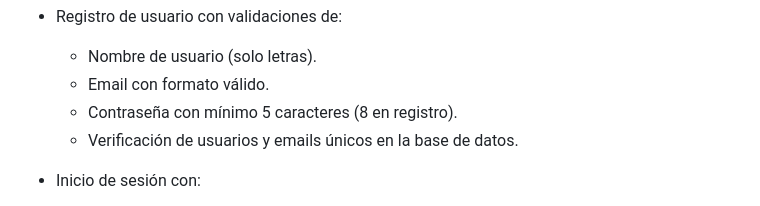
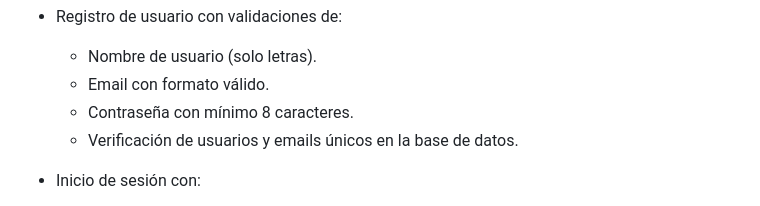
Before and after one commit to cesar04rv/Practicas2DAW, a Markdown page: 2_ProyectoLogin/readme.md, the part around the change. Drawn GitHub-style.

Commit message:
Update password requirements in readme

```diff
--- a/2_ProyectoLogin/readme.md
+++ b/2_ProyectoLogin/readme.md
@@ -70,7 +70,7 @@ Funcionalidades Clave
 - Registro de usuario con validaciones de:
   - Nombre de usuario (solo letras).
   - Email con formato válido.
-  - Contraseña con mínimo 5 caracteres (8 en registro).
+  - Contraseña con mínimo 8 caracteres.
   - Verificación de usuarios y emails únicos en la base de datos.
 
 - Inicio de sesión con:
```
